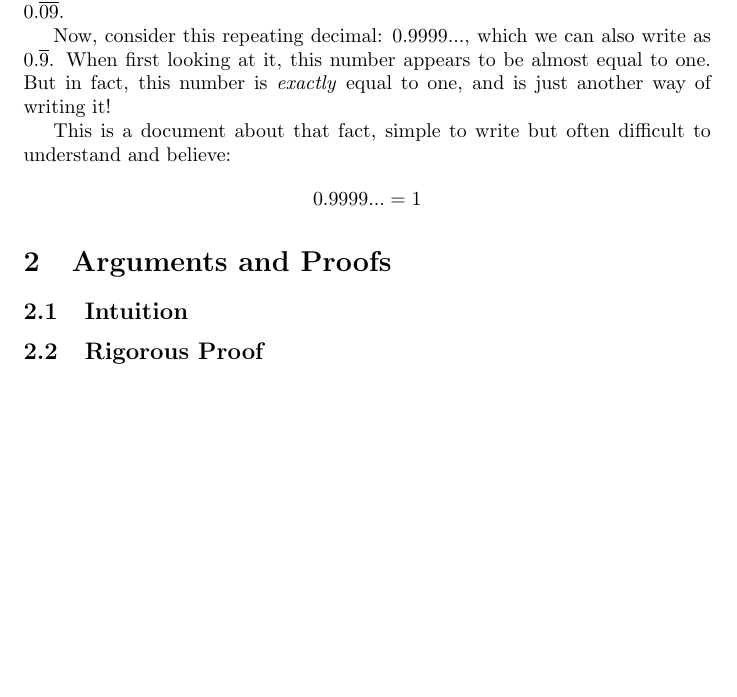
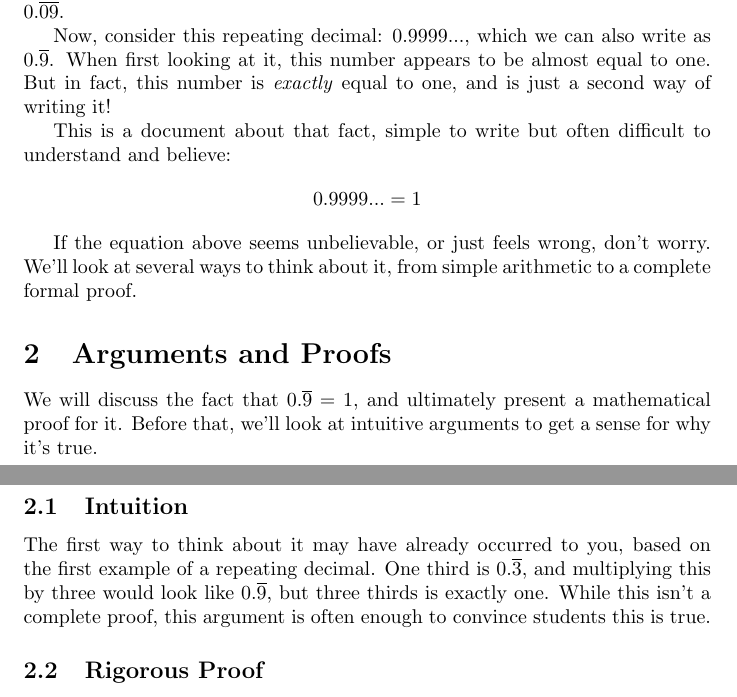
Before and after one commit to MichaelMGadhia/MathFacts, a LaTeX document (TwoWaysToWriteOne.tex): part of the page before the commit and two parts of pages 1 and 2 of 2 after it, the two joined at a grey line, cut so that both start at the same text, the shorter picture padded with empty space. Compiled offline with pdfLaTeX.

Commit message:
First repeating decimal argument

```diff
--- a/TwoWaysToWriteOne.tex
+++ b/TwoWaysToWriteOne.tex
@@ -24,7 +24,7 @@ We sometimes use a bar to indicate repetition of a pattern, so one third is writ
 
 Now, consider this repeating decimal: $0.9999...$, which we can also write as $0.\overline{9}$.
 When first looking at it, this number appears to be almost equal to one.
-But in fact, this number is \emph{exactly} equal to one, and is just another way of writing it!
+But in fact, this number is \emph{exactly} equal to one, and is just a second way of writing it!
 
 This is a document about that fact, simple to write but often difficult to understand and believe:
 
@@ -32,12 +32,21 @@ This is a document about that fact, simple to write but often difficult to under
 0.9999... = 1
 \]
 
+If the equation above seems unbelievable, or just feels wrong, don't worry.
+We'll look at several ways to think about it, from simple arithmetic to a complete formal proof.
 
 % Explaining why this is true
 \section{Arguments and Proofs}
 
+We will discuss the fact that $0.\overline{9} = 1$, and ultimately present a mathematical proof for it.
+Before that, we'll look at intuitive arguments to get a sense for why it's true.
+
 % Algebraic arguments
 \subsection{Intuition}
+
+The first way to think about it may have already occurred to you, based on the first example of a repeating decimal.
+One third is $0.\overline{3}$, and multiplying this by three would look like $0.\overline{9}$, but three thirds is exactly one.
+While this isn't a complete proof, this argument is often enough to convince students this is true.
 
 % Formal proofs presented with either approachable/defined terminology or warning about unfamiliarity
 \subsection{Rigorous Proof}
```
